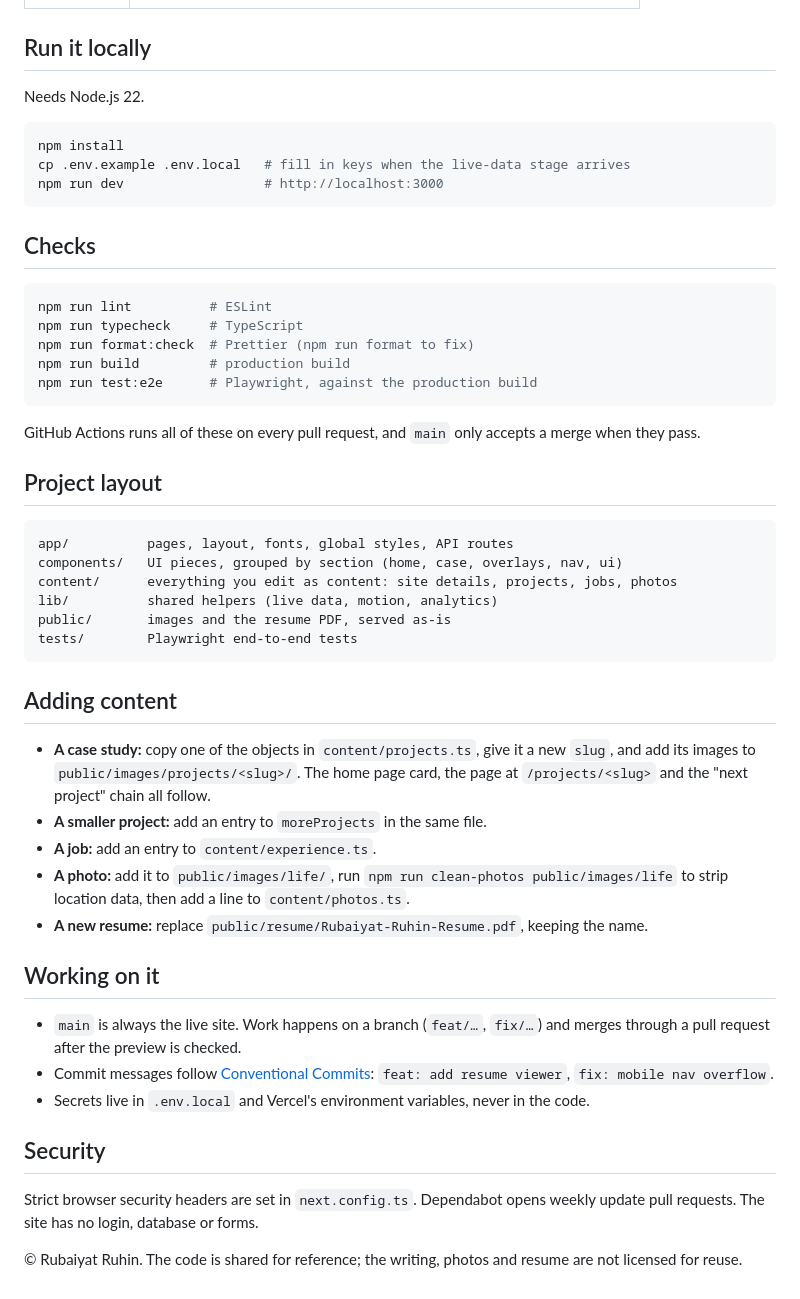
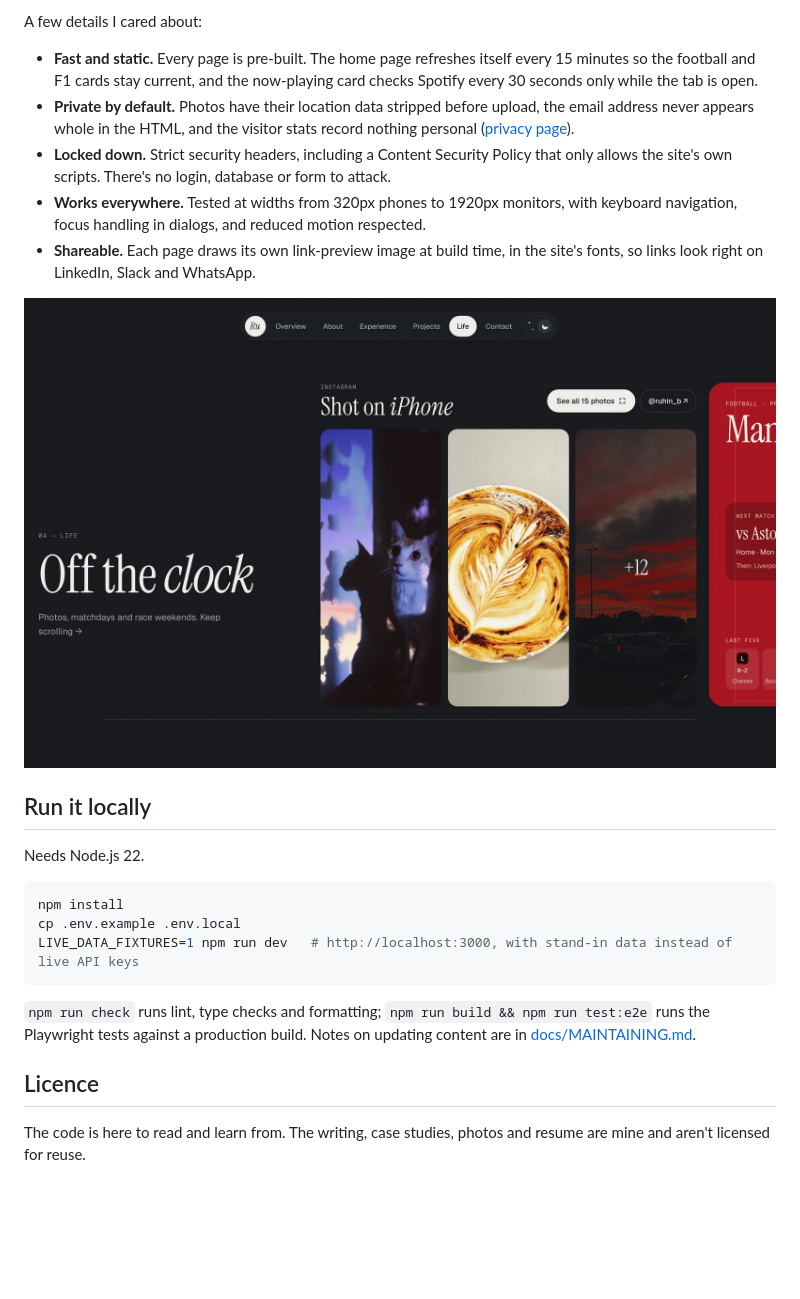
Before and after one commit to ruhinb/ruhin-portfolio, a Markdown page: README.md, the part around one of its changes. Drawn GitHub-style; pictures changed too: docs/screenshots/life.jpg (added); blank space fills up the shorter version.

````diff
--- a/README.md
+++ b/README.md
@@ -20,3 +35,12 @@ The personal site of Rubaiyat (Ru) Ruhin, a data analyst in Adelaide: case studi
+A few details I cared about:
+
+- **Fast and static.** Every page is pre-built. The home page refreshes itself every 15 minutes so the football and F1 cards stay current, and the now-playing card checks Spotify every 30 seconds only while the tab is open.
+- **Private by default.** Photos have their location data stripped before upload, the email address never appears whole in the HTML, and the visitor stats record nothing personal ([privacy page](https://rubaiyat.dev/privacy)).
+- **Locked down.** Strict security headers, including a Content Security Policy that only allows the site's own scripts. There's no login, database or form to attack.
+- **Works everywhere.** Tested at widths from 320px phones to 1920px monitors, with keyboard navigation, focus handling in dialogs, and reduced motion respected.
+- **Shareable.** Each page draws its own link-preview image at build time, in the site's fonts, so links look right on LinkedIn, Slack and WhatsApp.
+
+<img src="docs/screenshots/life.jpg" alt="The Life section in dark mode: 'Off the clock', a row of iPhone photos, and the start of a live Manchester United card.">
 
 ## Run it locally
 
@@ -24,49 +48,12 @@ Needs Node.js 22.
 
 ```bash
 npm install
-cp .env.example .env.local   # fill in keys when the live-data stage arrives
-npm run dev                  # http://localhost:3000
+cp .env.example .env.local
+LIVE_DATA_FIXTURES=1 npm run dev   # http://localhost:3000, with stand-in data instead of live API keys
 ```
 
-## Checks
+`npm run check` runs lint, type checks and formatting; `npm run build && npm run test:e2e` runs the Playwright tests against a production build. Notes on updating content are in [docs/MAINTAINING.md](docs/MAINTAINING.md).
 
-```bash
-npm run lint          # ESLint
-npm run typecheck     # TypeScript
-npm run format:check  # Prettier (npm run format to fix)
-npm run build         # production build
-npm run test:e2e      # Playwright, against the production build
-```
+## Licence
 
-GitHub Actions runs all of these on every pull request, and `main` only accepts a merge when they pass.
-
-## Project layout
-
-```
-app/          pages, layout, fonts, global styles, API routes
-components/   UI pieces, grouped by section (home, case, overlays, nav, ui)
-content/      everything you edit as content: site details, projects, jobs, photos
-lib/          shared helpers (live data, motion, analytics)
-public/       images and the resume PDF, served as-is
-tests/        Playwright end-to-end tests
-```
-
-## Adding content
-
-- **A case study:** copy one of the objects in `content/projects.ts`, give it a new `slug`, and add its images to `public/images/projects/<slug>/`. The home page card, the page at `/projects/<slug>` and the "next project" chain all follow.
-- **A smaller project:** add an entry to `moreProjects` in the same file.
-- **A job:** add an entry to `content/experience.ts`.
-- **A photo:** add it to `public/images/life/`, run `npm run clean-photos public/images/life` to strip location data, then add a line to `content/photos.ts`.
-- **A new resume:** replace `public/resume/Rubaiyat-Ruhin-Resume.pdf`, keeping the name.
-
-## Working on it
-
-- `main` is always the live site. Work happens on a branch (`feat/…`, `fix/…`) and merges through a pull request after the preview is checked.
-- Commit messages follow [Conventional Commits](https://www.conventionalcommits.org/): `feat: add resume viewer`, `fix: mobile nav overflow`.
-- Secrets live in `.env.local` and Vercel's environment variables, never in the code.
-
-## Security
-
-Strict browser security headers are set in `next.config.ts`. Dependabot opens weekly update pull requests. The site has no login, database or forms.
-
-© Rubaiyat Ruhin. The code is shared for reference; the writing, photos and resume are not licensed for reuse.
+The code is here to read and learn from. The writing, case studies, photos and resume are mine and aren't licensed for reuse.
````
Also changed, not shown: other parts of README.md (+30 -15 lines), docs/MAINTAINING.md (added, +57 -0 lines), docs/screenshots/case-study.jpg (added), docs/screenshots/home-dark.jpg (added), docs/screenshots/home-light.jpg (added).
